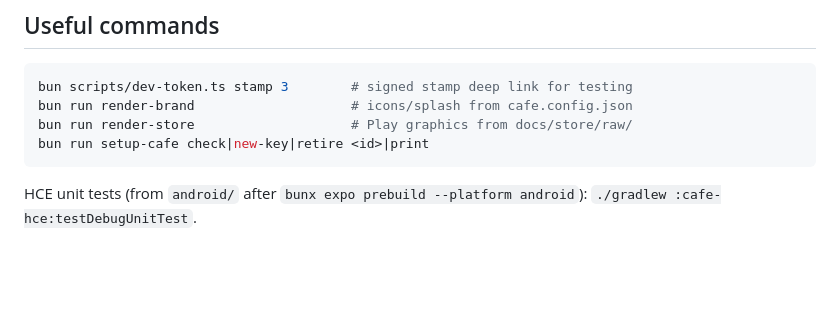
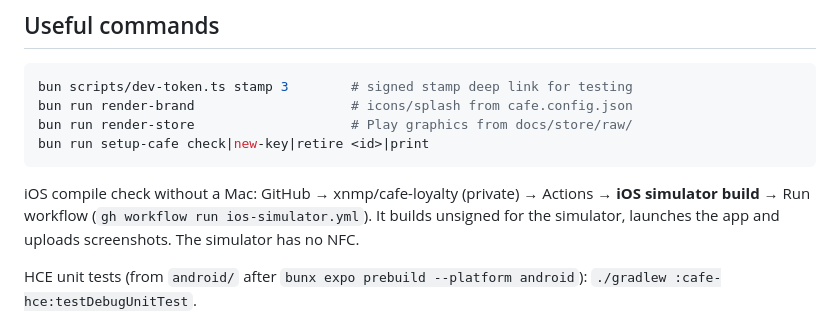
Before and after one commit to xnmp/cafe-loyalty, a Markdown page: HANDOVER.md, the part around the change. Drawn GitHub-style; blank space fills up the shorter version.

Commit message:
Note the iOS simulator workflow in the handover
Co-Authored-By: Claude Opus 5.5 <noreply@anthropic.com>

````diff
--- a/HANDOVER.md
+++ b/HANDOVER.md
@@ -61,6 +61,11 @@ bun run render-store                    # Play graphics from docs/store/raw/
 bun run setup-cafe check|new-key|retire <id>|print
 ```
 
+iOS compile check without a Mac: GitHub → xnmp/cafe-loyalty (private) →
+Actions → **iOS simulator build** → Run workflow (`gh workflow run
+ios-simulator.yml`). It builds unsigned for the simulator, launches the app
+and uploads screenshots. The simulator has no NFC.
+
 HCE unit tests (from `android/` after `bunx expo prebuild --platform android`):
 `./gradlew :cafe-hce:testDebugUnitTest`.
 
````
